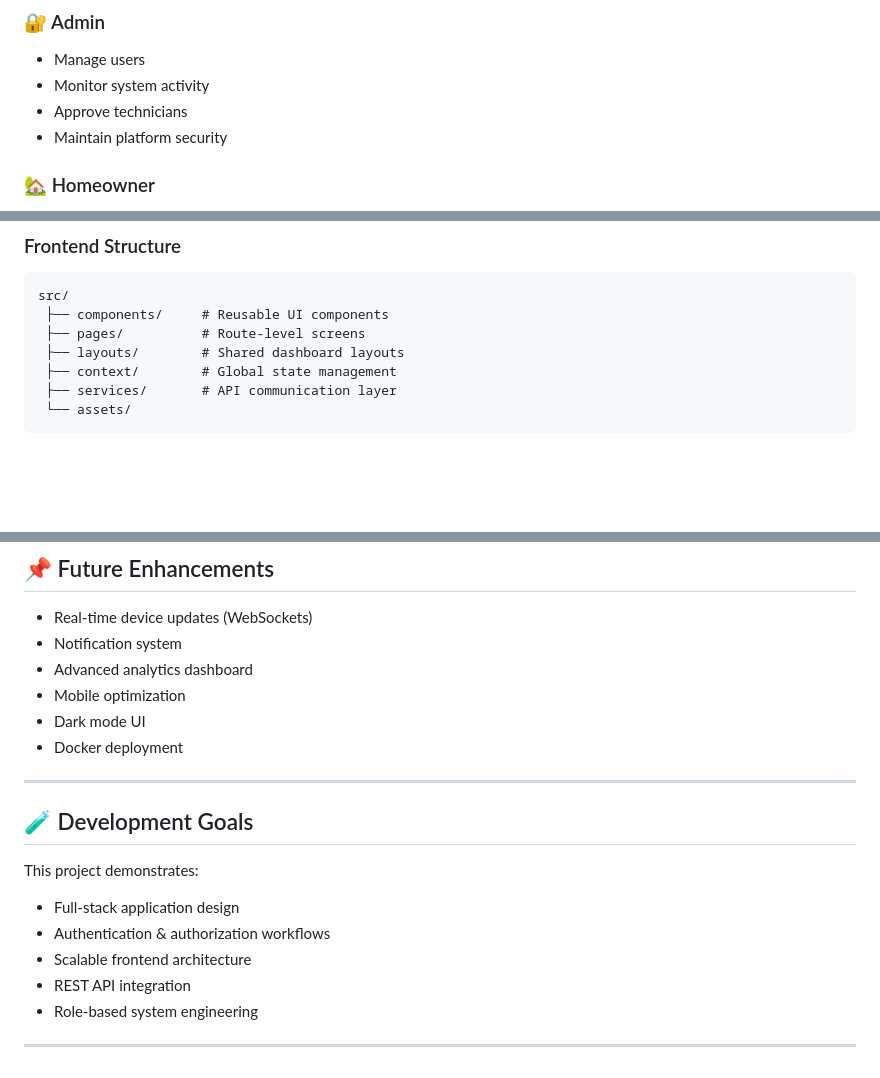
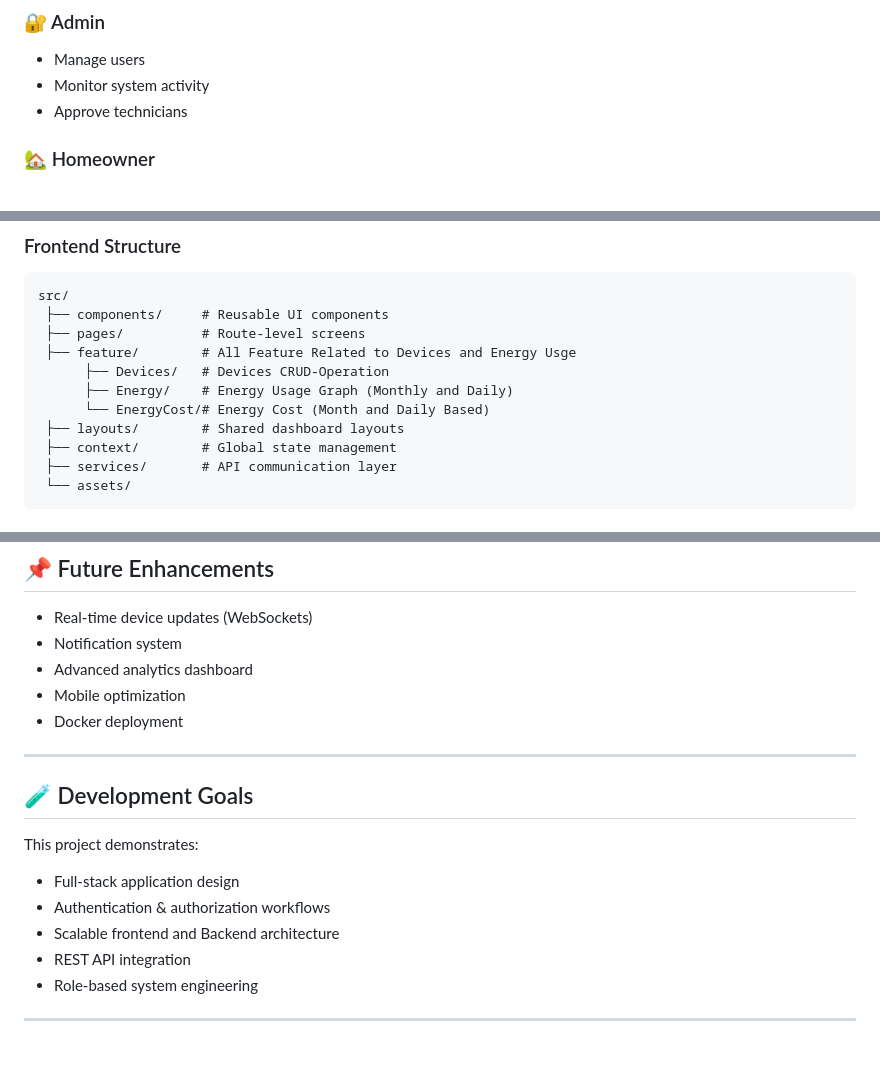
Before and after one commit to daisy2105/Smart-Home-Management-System, a Markdown page: README.md, 3 parts joined by grey strips. Drawn GitHub-style; blank space fills up the shorter version.

Commit message:
Added Some Details About Devices and Energy Related
Updated README to reflect changes in features and project structure.

```diff
--- a/README.md
+++ b/README.md
@@ -52,7 +52,6 @@ The application provides:
 * Manage users
 * Monitor system activity
 * Approve technicians
-* Maintain platform security
 
 ### 🏡 Homeowner
 
@@ -89,6 +88,10 @@ Database (MySQL)
 src/
  ├── components/     # Reusable UI components
  ├── pages/          # Route-level screens
+ ├── feature/        # All Feature Related to Devices and Energy Usge
+      ├── Devices/   # Devices CRUD-Operation
+      ├── Energy/    # Energy Usage Graph (Monthly and Daily)
+      └── EnergyCost/# Energy Cost (Month and Daily Based)
  ├── layouts/        # Shared dashboard layouts
  ├── context/        # Global state management
  ├── services/       # API communication layer
@@ -229,7 +232,6 @@ http://localhost:5173
 * Notification system
 * Advanced analytics dashboard
 * Mobile optimization
-* Dark mode UI
 * Docker deployment
 
 ---
@@ -240,7 +242,7 @@ This project demonstrates:
 
 * Full-stack application design
 * Authentication & authorization workflows
-* Scalable frontend architecture
+* Scalable frontend and Backend architecture
 * REST API integration
 * Role-based system engineering
 
```
